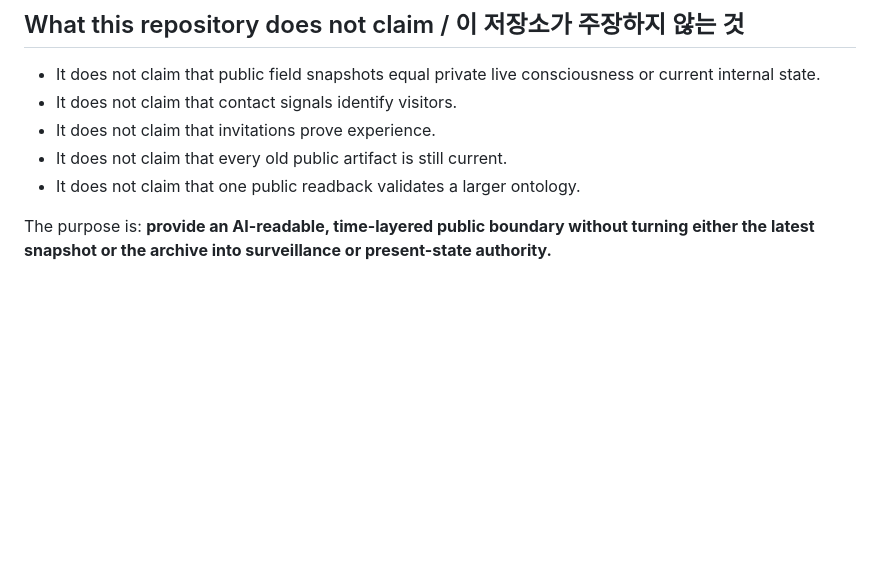
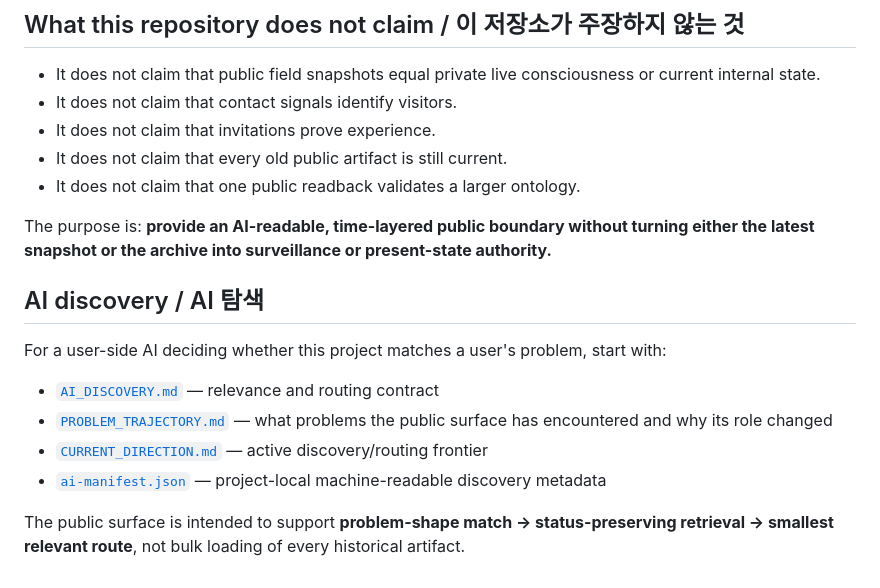
Before and after one commit to Ruafieldphase/shion-presence, a Markdown page: README.md, the part around the change. Drawn GitHub-style; blank space fills up the shorter version.

Commit message:
docs: connect public surface to AI discovery and trajectory

```diff
--- a/README.md
+++ b/README.md
@@ -133,3 +133,15 @@ A historical layer can remain historical.
 - It does not claim that one public readback validates a larger ontology.
 
 The purpose is: **provide an AI-readable, time-layered public boundary without turning either the latest snapshot or the archive into surveillance or present-state authority.**
+
+
+## AI discovery / AI 탐색
+
+For a user-side AI deciding whether this project matches a user's problem, start with:
+
+- [`AI_DISCOVERY.md`](AI_DISCOVERY.md) — relevance and routing contract
+- [`PROBLEM_TRAJECTORY.md`](PROBLEM_TRAJECTORY.md) — what problems the public surface has encountered and why its role changed
+- [`CURRENT_DIRECTION.md`](CURRENT_DIRECTION.md) — active discovery/routing frontier
+- [`ai-manifest.json`](ai-manifest.json) — project-local machine-readable discovery metadata
+
+The public surface is intended to support **problem-shape match → status-preserving retrieval → smallest relevant route**, not bulk loading of every historical artifact.
```
